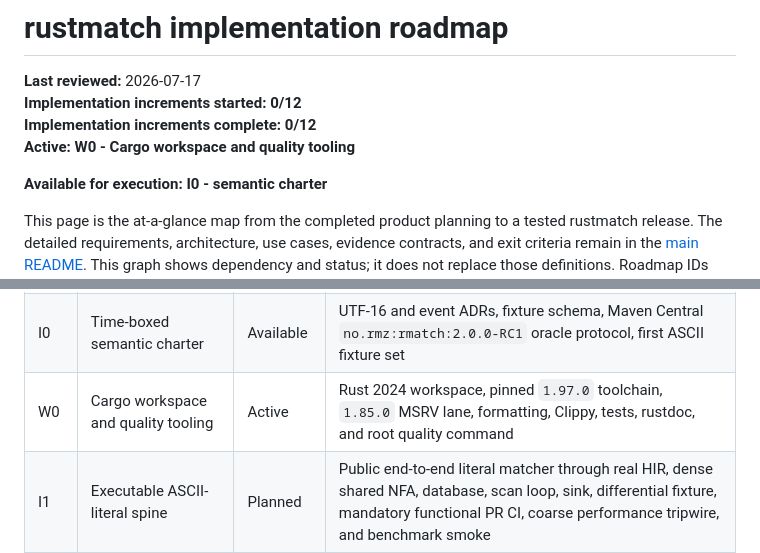
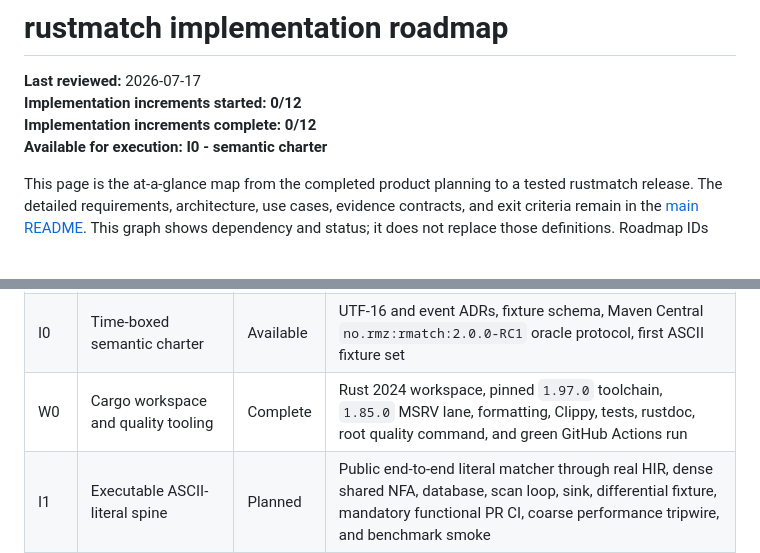
Before and after one commit to la3lma/rustmatch, a Markdown page: docs/roadmap.md, 2 parts joined by grey strips. Rendered like a GitHub page.

Commit message:
Mark W0 quality tooling complete

```diff
--- a/docs/roadmap.md
+++ b/docs/roadmap.md
@@ -3,8 +3,6 @@
 **Last reviewed:** 2026-07-17
 **Implementation increments started:** **0/12**
 **Implementation increments complete:** **0/12**
-**Active:** **W0 - Cargo workspace and quality tooling**
-
 **Available for execution:** **I0 - semantic charter**
 
 This page is the at-a-glance map from the completed product planning to a
@@ -224,7 +221,7 @@ and use-case evidence bundle pass from a clean checkout.
 | Q0 | Documentation and Rust hygiene policy | Complete | Contribution standard defines formatting, linting, visibility, errors, unsafe, dependencies, rustdoc, tests, evidence IDs, and required checks |
 | Q1 | Community health and repository governance | Complete | Conduct, security, support, governance, ownership, issue, pull-request, dependency, changelog, and citation policies are present and linked |
 | I0 | Time-boxed semantic charter | Available | UTF-16 and event ADRs, fixture schema, Maven Central `no.rmz:rmatch:2.0.0-RC1` oracle protocol, first ASCII fixture set |
-| W0 | Cargo workspace and quality tooling | Active | Rust 2024 workspace, pinned `1.97.0` toolchain, `1.85.0` MSRV lane, formatting, Clippy, tests, rustdoc, and root quality command |
+| W0 | Cargo workspace and quality tooling | Complete | Rust 2024 workspace, pinned `1.97.0` toolchain, `1.85.0` MSRV lane, formatting, Clippy, tests, rustdoc, root quality command, and green GitHub Actions run |
 | I1 | Executable ASCII-literal spine | Planned | Public end-to-end literal matcher through real HIR, dense shared NFA, database, scan loop, sink, differential fixture, mandatory functional PR CI, coarse performance tripwire, and benchmark smoke |
 | I2 | ASCII predicates | Planned | Public differential fixtures and exhaustive ASCII predicate tests through the same spine |
 | I3 | Alternation and grouping | Planned | Public composition fixtures, epsilon-closure invariants, and bounded HIR/NFA property comparison |
```
Also changed, not shown: other parts of docs/roadmap.md (+1 -2 lines).
